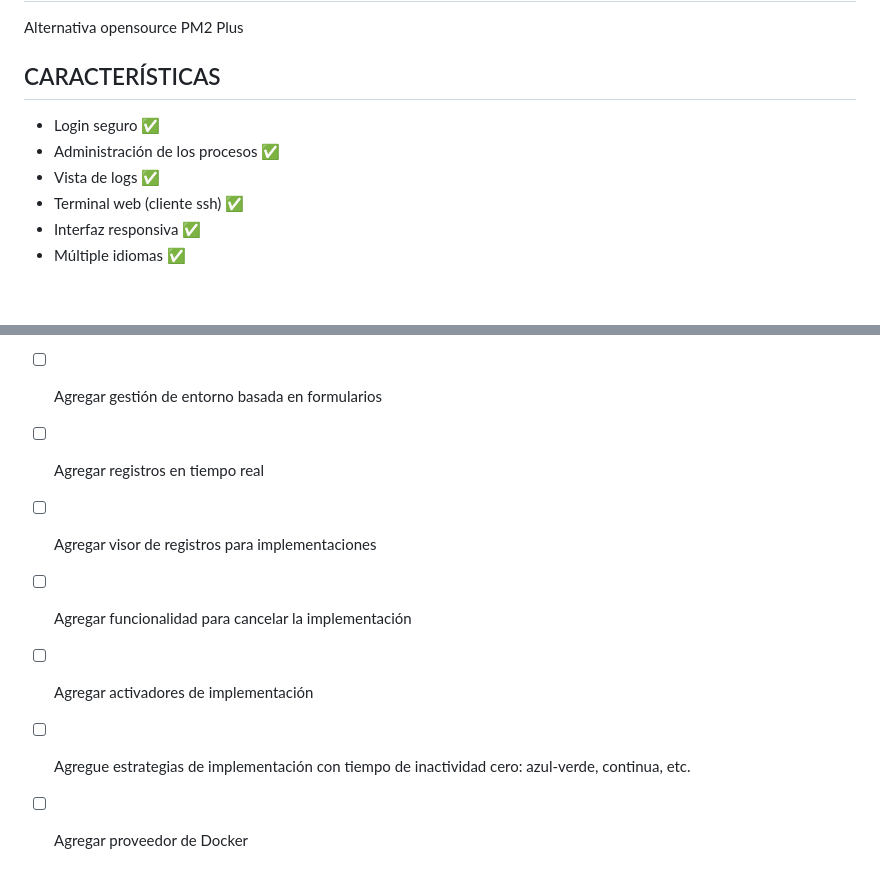
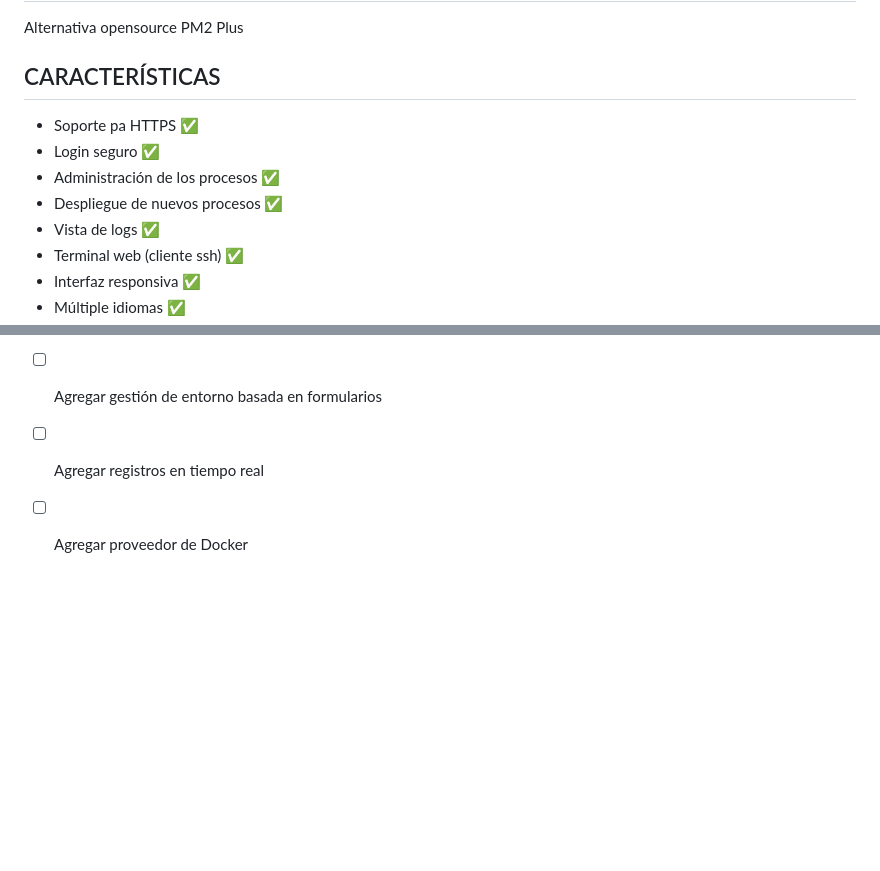
Before and after one commit to andrygc/pm2-webui, a Markdown page: README.md, 2 parts joined by grey strips. Drawn GitHub-style; blank space fills up the shorter version.

```diff
--- a/README.md
+++ b/README.md
@@ -8,8 +8,10 @@ Alternativa opensource PM2 Plus
 
 
 ## CARACTERÍSTICAS
+- Soporte pa HTTPS :white_check_mark:
 - Login seguro :white_check_mark:
 - Administración de los procesos :white_check_mark:
+- Despliegue de nuevos procesos :white_check_mark:
 - Vista de logs :white_check_mark:
 - Terminal web (cliente ssh) :white_check_mark:
 - Interfaz responsiva :white_check_mark:
@@ -62,10 +64,6 @@ npm run start:dev
 - [ ] Reemplace exec.util con [execa](https://www.npmjs.com/package/execa)
 - [ ] Agregar gestión de entorno basada en formularios
 - [ ] Agregar registros en tiempo real
-- [ ] Agregar visor de registros para implementaciones
-- [ ] Agregar funcionalidad para cancelar la implementación
-- [ ] Agregar activadores de implementación
-- [ ] Agregue estrategias de implementación con tiempo de inactividad cero: azul-verde, continua, etc.
 - [ ] Agregar proveedor de Docker
 
 
```
Also changed, not shown: other parts of README.md (+1 -1 lines).
